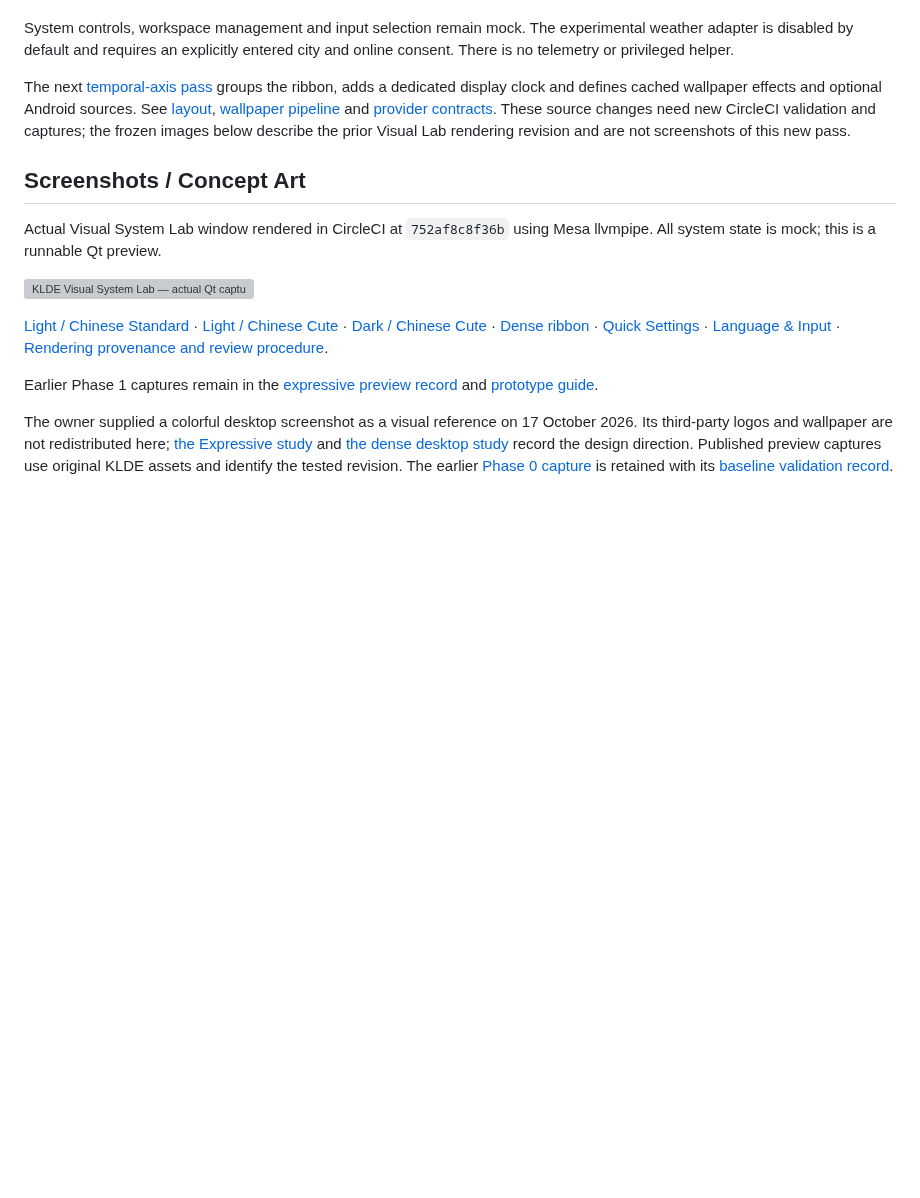
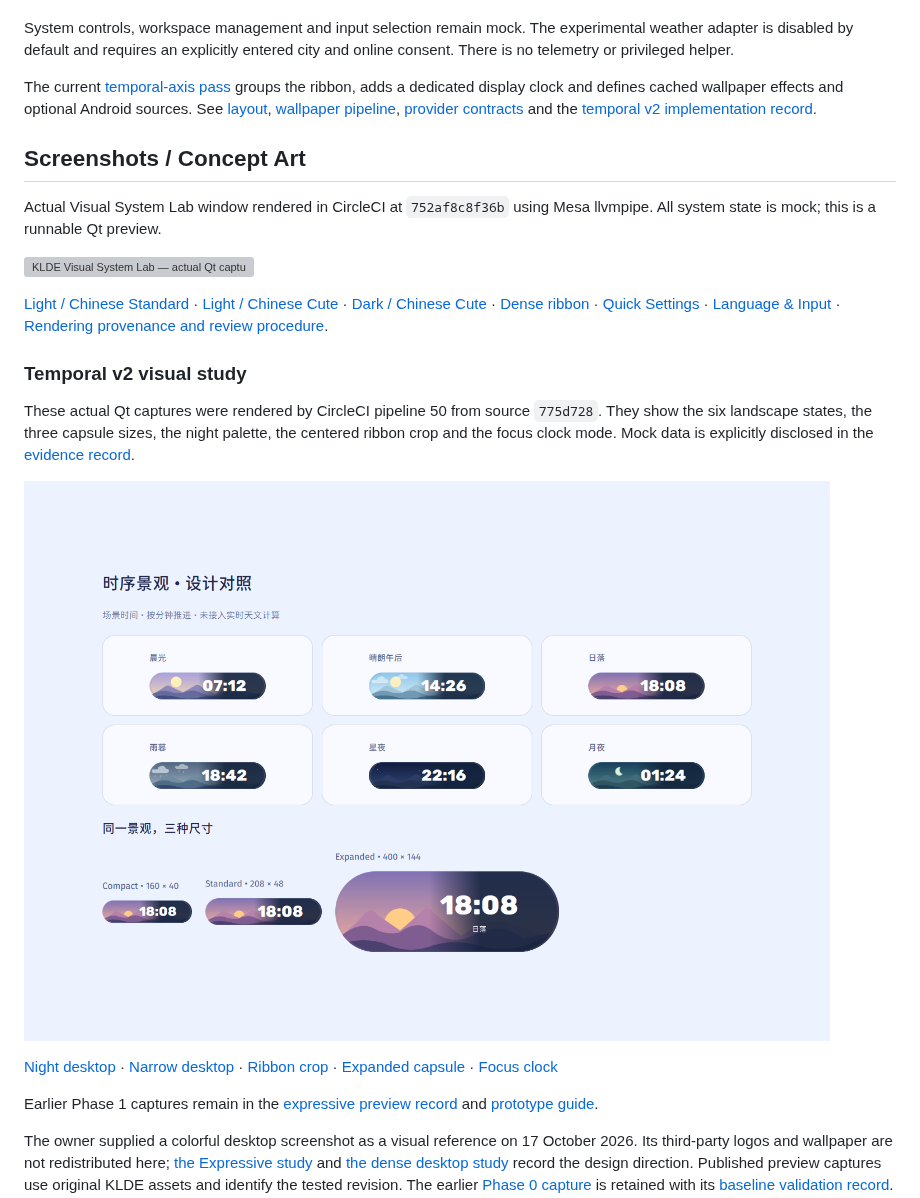
Before and after one commit to ColoMovo-Labs/klde, a Markdown page: README.md, the part around the change. GitHub-like rendering; pictures changed too: docs/previews/temporal-v2/temporal-study.png (added); blank space fills up the shorter version; grey boxes are pictures that could not be loaded.

Commit message:
docs: publish temporal v2 cloud previews

```diff
--- a/README.md
+++ b/README.md
@@ -58,13 +58,12 @@ System controls, workspace management and input selection remain mock. The
 experimental weather adapter is disabled by default and requires an explicitly
 entered city and online consent. There is no telemetry or privileged helper.
 
-The next [temporal-axis pass](docs/design/temporal-capsule.md) groups the ribbon,
-adds a dedicated display clock and defines cached wallpaper effects and optional
-Android sources. See [layout](docs/design/top-ribbon-layout.md),
-[wallpaper pipeline](docs/design/wallpaper-depth.md) and
-[provider contracts](docs/architecture/mock-backends.md). These source changes need
-new CircleCI validation and captures; the frozen images below describe the prior
-Visual Lab rendering revision and are not screenshots of this new pass.
+The current [temporal-axis pass](docs/design/temporal-capsule.md) groups the
+ribbon, adds a dedicated display clock and defines cached wallpaper effects and
+optional Android sources. See [layout](docs/design/top-ribbon-layout.md),
+[wallpaper pipeline](docs/design/wallpaper-depth.md),
+[provider contracts](docs/architecture/mock-backends.md) and the
+[temporal v2 implementation record](docs/development/temporal-v2.md).
 
 ## Screenshots / Concept Art
 
@@ -80,6 +79,21 @@ Mesa llvmpipe. All system state is mock; this is a runnable Qt preview.
 [Quick Settings](docs/previews/baseline-quick-settings.png) ·
 [Language & Input](docs/previews/baseline-language-input.png) ·
 [Rendering provenance and review procedure](docs/previews/README.md).
+
+### Temporal v2 visual study
+
+These actual Qt captures were rendered by CircleCI pipeline 50 from source
+`775d728`. They show the six landscape states, the three capsule sizes, the
+night palette, the centered ribbon crop and the focus clock mode. Mock data is
+explicitly disclosed in the [evidence record](docs/previews/temporal-v2/README.md).
+
+![Six temporal states and three sizes](docs/previews/temporal-v2/temporal-study.png)
+
+[Night desktop](docs/previews/temporal-v2/night-desktop.png) ·
+[Narrow desktop](docs/previews/temporal-v2/axis-narrow.png) ·
+[Ribbon crop](docs/previews/temporal-v2/ribbon-detail.png) ·
+[Expanded capsule](docs/previews/temporal-v2/temporal-expanded.png) ·
+[Focus clock](docs/previews/temporal-v2/focus-desktop.png)
 
 Earlier Phase 1 captures remain in the [expressive preview record](docs/development/expressive-language.md)
 and [prototype guide](docs/development/phase-1.md).
```
Also changed, not shown: docs/development/temporal-v2.md (+14 -1 lines), docs/previews/temporal-v2/axis-narrow.png (added), docs/previews/temporal-v2/focus-desktop.png (added), docs/previews/temporal-v2/night-desktop.png (added), docs/previews/temporal-v2/ribbon-detail.png (added), docs/previews/temporal-v2/temporal-expanded.png (added), 1 other file.
